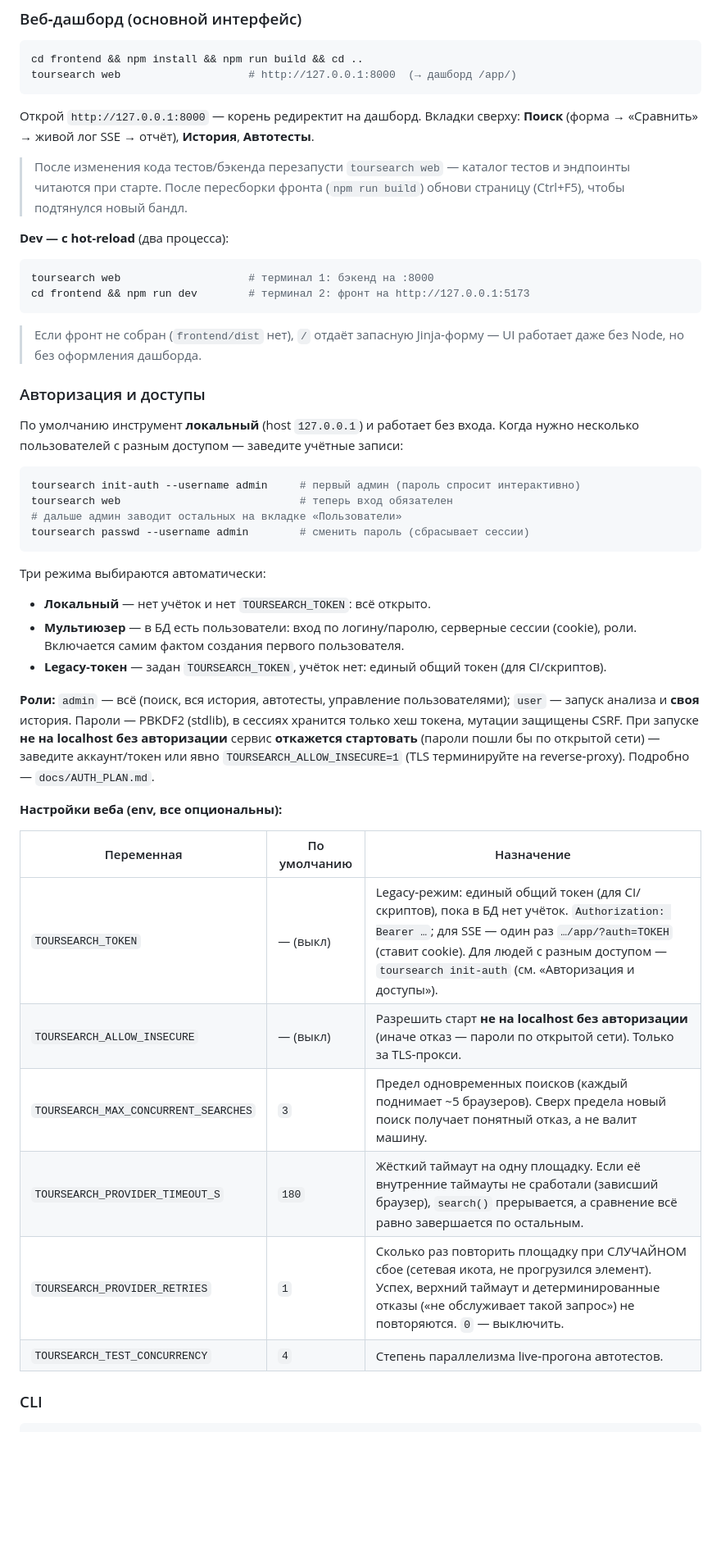
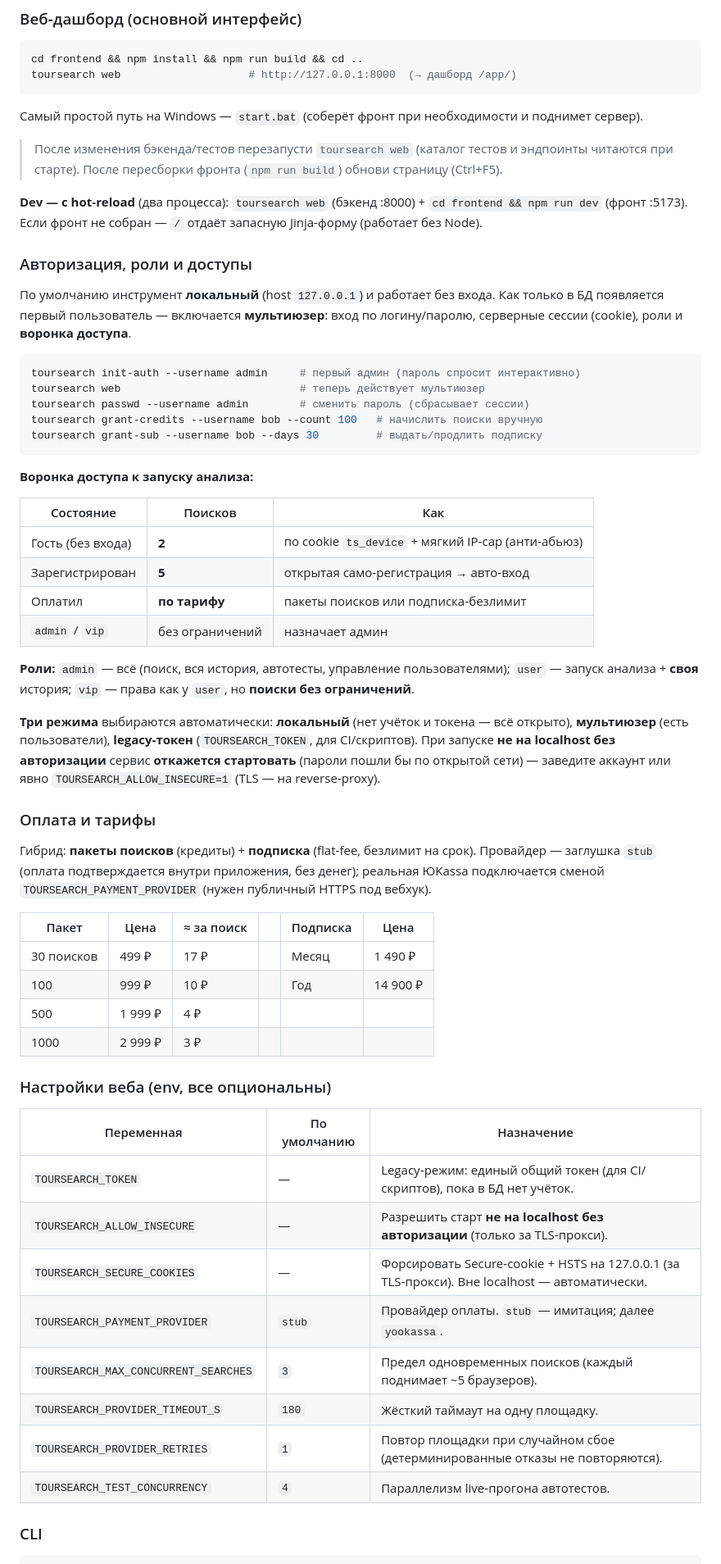
Before and after one commit to sashakobtsev21-stack/sletatandtourvisor_search, a Markdown page: README.md, the part around one of its changes. Shown at 82% size. Rendered like a GitHub page; blank space fills up the shorter version.

````diff
--- a/README.md
+++ b/README.md
@@ -54,57 +60,71 @@ playwright install chromium
 cd frontend && npm install && npm run build && cd ..
 toursearch web                    # http://127.0.0.1:8000  (→ дашборд /app/)
 ```
-Открой `http://127.0.0.1:8000` — корень редиректит на дашборд. Вкладки сверху:
-**Поиск** (форма → «Сравнить» → живой лог SSE → отчёт), **История**, **Автотесты**.
 
-> После изменения кода тестов/бэкенда перезапусти `toursearch web` — каталог тестов
-> и эндпоинты читаются при старте. После пересборки фронта (`npm run build`) обнови
-> страницу (Ctrl+F5), чтобы подтянулся новый бандл.
+Самый простой путь на Windows — `start.bat` (соберёт фронт при необходимости и поднимет сервер).
 
-**Dev — с hot‑reload** (два процесса):
-```bash
-toursearch web                    # терминал 1: бэкенд на :8000
-cd frontend && npm run dev        # терминал 2: фронт на http://127.0.0.1:5173
-```
+> После изменения бэкенда/тестов перезапусти `toursearch web` (каталог тестов и эндпоинты
+> читаются при старте). После пересборки фронта (`npm run build`) обнови страницу (Ctrl+F5).
 
-> Если фронт не собран (`frontend/dist` нет), `/` отдаёт запасную Jinja‑форму — UI
-> работает даже без Node, но без оформления дашборда.
+**Dev — с hot‑reload** (два процесса): `toursearch web` (бэкенд :8000) + `cd frontend && npm run dev`
+(фронт :5173). Если фронт не собран — `/` отдаёт запасную Jinja‑форму (работает без Node).
 
-### Авторизация и доступы
+### Авторизация, роли и доступы
 
-По умолчанию инструмент **локальный** (host `127.0.0.1`) и работает без входа. Когда нужно
-несколько пользователей с разным доступом — заведите учётные записи:
+По умолчанию инструмент **локальный** (host `127.0.0.1`) и работает без входа. Как только в БД
+появляется первый пользователь — включается **мультиюзер**: вход по логину/паролю, серверные
+сессии (cookie), роли и **воронка доступа**.
 
 ```bash
 toursearch init-auth --username admin     # первый админ (пароль спросит интерактивно)
-toursearch web                            # теперь вход обязателен
-# дальше админ заводит остальных на вкладке «Пользователи»
+toursearch web                            # теперь действует мультиюзер
 toursearch passwd --username admin        # сменить пароль (сбрасывает сессии)
+toursearch grant-credits --username bob --count 100   # начислить поиски вручную
+toursearch grant-sub --username bob --days 30         # выдать/продлить подписку
 ```
 
-Три режима выбираются автоматически:
+**Воронка доступа к запуску анализа:**
 
-- **Локальный** — нет учёток и нет `TOURSEARCH_TOKEN`: всё открыто.
-- **Мультиюзер** — в БД есть пользователи: вход по логину/паролю, серверные сессии (cookie),
-  роли. Включается самим фактом создания первого пользователя.
-- **Legacy‑токен** — задан `TOURSEARCH_TOKEN`, учёток нет: единый общий токен (для CI/скриптов).
+| Состояние | Поисков | Как |
+|---|---|---|
+| Гость (без входа) | **2** | по cookie `ts_device` + мягкий IP‑cap (анти‑абьюз) |
+| Зарегистрирован | **5** | открытая само‑регистрация → авто‑вход |
+| Оплатил | **по тарифу** | пакеты поисков или подписка‑безлимит |
+| `admin` / `vip` | без ограничений | назначает админ |
 
 **Роли:** `admin` — всё (поиск, вся история, автотесты, управление пользователями); `user` —
-запуск анализа и **своя** история. Пароли — PBKDF2 (stdlib), в сессиях хранится только хеш
-токена, мутации защищены CSRF. При запуске **не на localhost без авторизации** сервис
-**откажется стартовать** (пароли пошли бы по открытой сети) — заведите аккаунт/токен или явно
-`TOURSEARCH_ALLOW_INSECURE=1` (TLS терминируйте на reverse‑proxy). Подробно — `docs/AUTH_PLAN.md`.
+запуск анализа + **своя** история; `vip` — права как у `user`, но **поиски без ограничений**.
 
-**Настройки веба (env, все опциональны):**
+**Три режима** выбираются автоматически: **локальный** (нет учёток и токена — всё открыто),
+**мультиюзер** (есть пользователи), **legacy‑токен** (`TOURSEARCH_TOKEN`, для CI/скриптов).
+При запуске **не на localhost без авторизации** сервис **откажется стартовать** (пароли пошли бы
+по открытой сети) — заведите аккаунт или явно `TOURSEARCH_ALLOW_INSECURE=1` (TLS — на reverse‑proxy).
+
+### Оплата и тарифы
+
+Гибрид: **пакеты поисков** (кредиты) + **подписка** (flat‑fee, безлимит на срок). Провайдер —
+заглушка `stub` (оплата подтверждается внутри приложения, без денег); реальная ЮKassa подключается
+сменой `TOURSEARCH_PAYMENT_PROVIDER` (нужен публичный HTTPS под вебхук).
+
+| Пакет | Цена | ≈ за поиск |   | Подписка | Цена |
+|---|---|---|---|---|---|
+| 30 поисков | 499 ₽ | 17 ₽ |   | Месяц | 1 490 ₽ |
+| 100 | 999 ₽ | 10 ₽ |   | Год | 14 900 ₽ |
+| 500 | 1 999 ₽ | 4 ₽ |   | | |
+| 1000 | 2 999 ₽ | 3 ₽ |   | | |
+
+### Настройки веба (env, все опциональны)
 
 | Переменная | По умолчанию | Назначение |
 |---|---|---|
-| `TOURSEARCH_TOKEN` | — (выкл) | Legacy‑режим: единый общий токен (для CI/скриптов), пока в БД нет учёток. `Authorization: Bearer …`; для SSE — один раз `…/app/?auth=ТОКЕН` (ставит cookie). Для людей с разным доступом — `toursearch init-auth` (см. «Авторизация и доступы»). |
-| `TOURSEARCH_ALLOW_INSECURE` | — (выкл) | Разрешить старт **не на localhost без авторизации** (иначе отказ — пароли по открытой сети). Только за TLS‑прокси. |
-| `TOURSEARCH_MAX_CONCURRENT_SEARCHES` | `3` | Предел одновременных поисков (каждый поднимает ~5 браузеров). Сверх предела новый поиск получает понятный отказ, а не валит машину. |
-| `TOURSEARCH_PROVIDER_TIMEOUT_S` | `180` | Жёсткий таймаут на одну площадку. Если её внутренние таймауты не сработали (зависший браузер), `search()` прерывается, а сравнение всё равно завершается по остальным. |
-| `TOURSEARCH_PROVIDER_RETRIES` | `1` | Сколько раз повторить площадку при СЛУЧАЙНОМ сбое (сетевая икота, не прогрузился элемент). Успех, верхний таймаут и детерминированные отказы («не обслуживает такой запрос») не повторяются. `0` — выключить. |
-| `TOURSEARCH_TEST_CONCURRENCY` | `4` | Степень параллелизма live‑прогона автотестов. |
+| `TOURSEARCH_TOKEN` | — | Legacy‑режим: единый общий токен (для CI/скриптов), пока в БД нет учёток. |
+| `TOURSEARCH_ALLOW_INSECURE` | — | Разрешить старт **не на localhost без авторизации** (только за TLS‑прокси). |
+| `TOURSEARCH_SECURE_COOKIES` | — | Форсировать Secure‑cookie + HSTS на 127.0.0.1 (за TLS‑прокси). Вне localhost — автоматически. |
+| `TOURSEARCH_PAYMENT_PROVIDER` | `stub` | Провайдер оплаты. `stub` — имитация; далее `yookassa`. |
+| `TOURSEARCH_MAX_CONCURRENT_SEARCHES` | `3` | Предел одновременных поисков (каждый поднимает ~5 браузеров). |
+| `TOURSEARCH_PROVIDER_TIMEOUT_S` | `180` | Жёсткий таймаут на одну площадку. |
+| `TOURSEARCH_PROVIDER_RETRIES` | `1` | Повтор площадки при случайном сбое (детерминированные отказы не повторяются). |
+| `TOURSEARCH_TEST_CONCURRENCY` | `4` | Параллелизм live‑прогона автотестов. |
 
 ### CLI
 
````
Also changed, not shown: other parts of README.md (+92 -89 lines), CLAUDE.md (added, +33 -0 lines).
